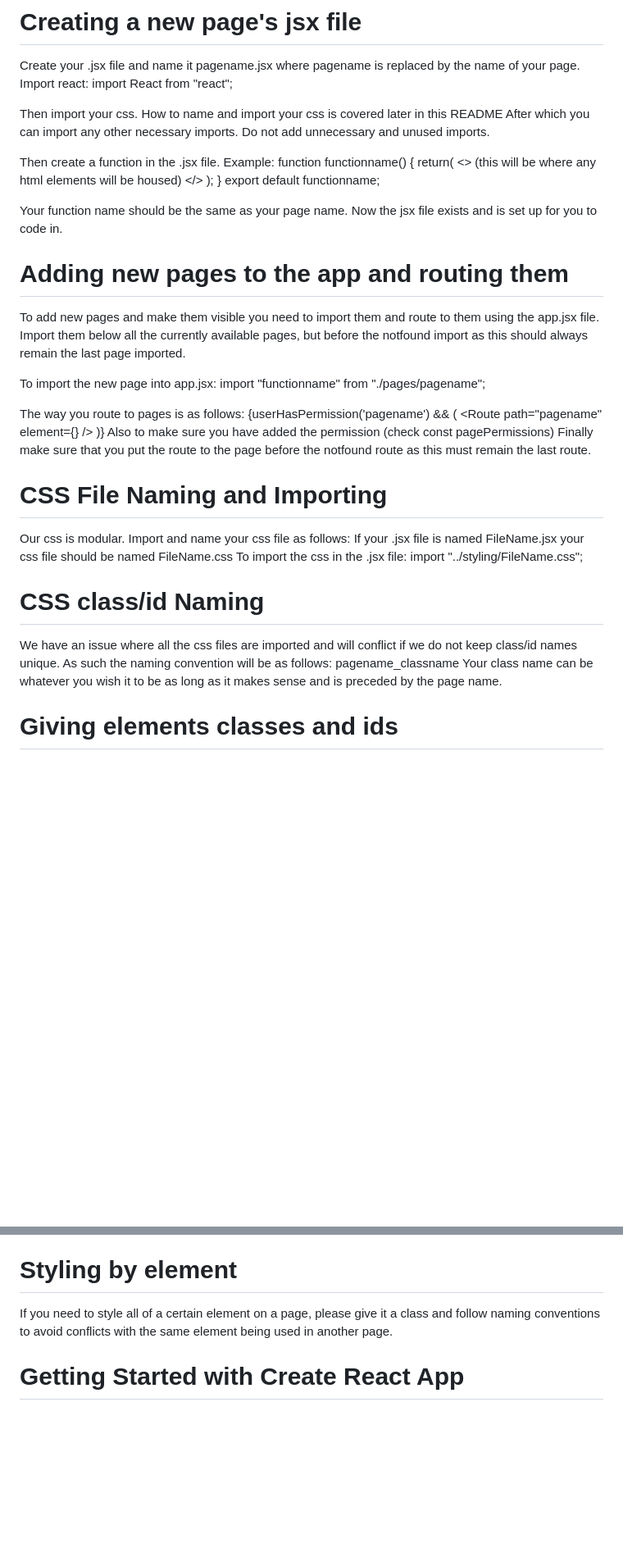
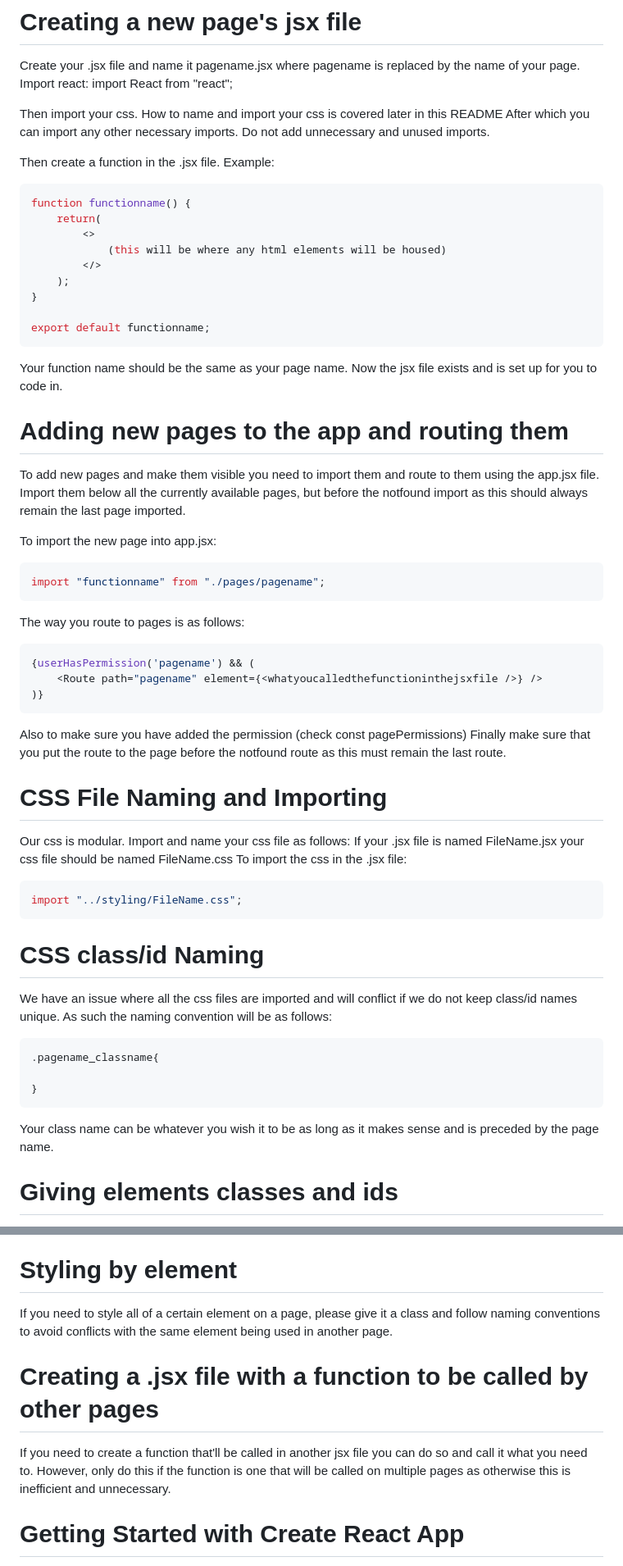
Before and after one commit to katsofroniou/restaurant-site, a Markdown page: frontend/README.md, 2 parts joined by grey strips. Shown at 82% size. Rendered like a GitHub page; blank space fills up the shorter version.

Commit message:
chore:added more to the readme

````diff
--- a/frontend/README.md
+++ b/frontend/README.md
@@ -8,6 +8,7 @@ After which you can import any other necessary imports. Do not add unnecessary a
 
 Then create a function in the .jsx file.
 Example:
+``` javascript
 function functionname() {
     return(
         <>
@@ -15,7 +16,9 @@ function functionname() {
         </>
     );
 }
+
 export default functionname;
+```
 
 Your function name should be the same as your page name.
 Now the jsx file exists and is set up for you to code in.
@@ -25,12 +28,16 @@ To add new pages and make them visible you need to import them and route to them
 Import them below all the currently available pages, but before the notfound import as this should always remain the last page imported.
 
 To import the new page into app.jsx:
+``` javascript
 import "functionname" from "./pages/pagename";
+```
 
 The way you route to pages is as follows:
+``` javascript
 {userHasPermission('pagename') && (
     <Route path="pagename" element={<whatyoucalledthefunctioninthejsxfile />} />
 )}
+```
 Also to make sure you have added the permission (check const pagePermissions)
 Finally make sure that you put the route to the page before the notfound route as this must remain the last route.
 
@@ -39,13 +46,19 @@ Finally make sure that you put the route to the page before the notfound route a
 Our css is modular. Import and name your css file as follows:
 If your .jsx file is named FileName.jsx your css file should be named FileName.css
 To import the css in the .jsx file:
+``` javascript
 import "../styling/FileName.css";
+```
 
 # CSS class/id Naming
 
 We have an issue where all the css files are imported and will conflict if we do not keep class/id names unique.
 As such the naming convention will be as follows:
-pagename_classname
+``` css
+.pagename_classname{
+
+}
+```
 Your class name can be whatever you wish it to be as long as it makes sense and is preceded by the page name.
 
 # Giving elements classes and ids
@@ -57,6 +70,10 @@ React can and will on occasion throw errors if unused styling classes are used.
 
 If you need to style all of a certain element on a page, please give it a class and follow naming conventions to avoid conflicts with the same element being used in another page.
 
+# Creating a .jsx file with a function to be called by other pages
+
+If you need to create a function that'll be called in another jsx file you can do so and call it what you need to.
+However, only do this if the function is one that will be called on multiple pages as otherwise this is inefficient and unnecessary.
 # Getting Started with Create React App
 
 This project was bootstrapped with [Create React App](https://github.com/facebook/create-react-app).
````
